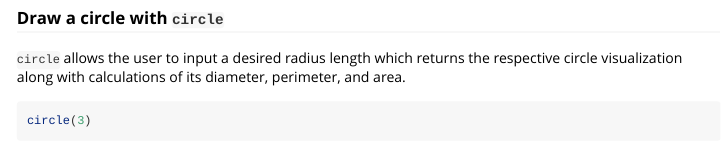
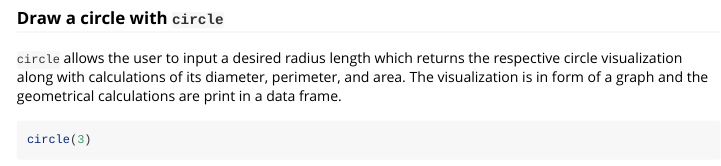
Before and after one commit to sunniraleigh/schoolR, an R Markdown document (vignettes/schoolR.Rmd): the page in a window 1100 px wide, from 790 px down. Rendered offline with R 4.5, knitr and Pandoc, with nearby package versions; code that draws random numbers runs with fixed seeds of ours; some code elsewhere in the file could not run offline; long lines of code are wrapped; common packages that the code uses without loading them are loaded.

Commit message:
edited circle vignette

````diff
--- a/vignettes/schoolR.Rmd
+++ b/vignettes/schoolR.Rmd
@@ -51,7 +51,7 @@ square(2:3)
 
 ### Draw a circle with `circle`
 
-`circle` allows the user to input a desired radius length which returns the respective circle visualization along with calculations of its diameter, perimeter, and area.
+`circle` allows the user to input a desired radius length which returns the respective circle visualization along with calculations of its diameter, perimeter, and area. The visualization is in form of a graph and the geometrical calculations are print in a data frame.
 ```{r}
 circle(3)
 ```
````
Also changed, not shown: README.md, vignettes/schoolR.Rmd (2 more changed lines).
